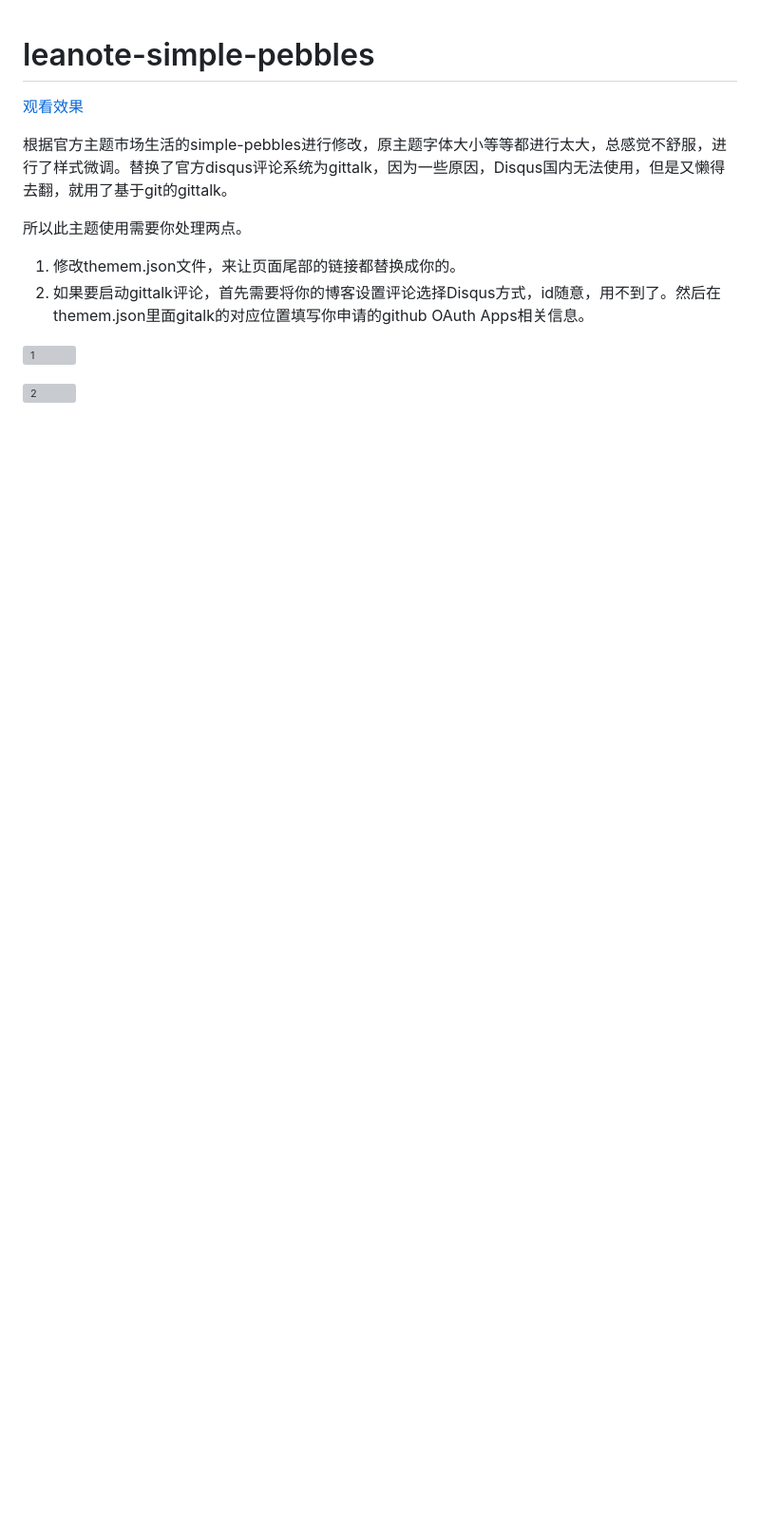
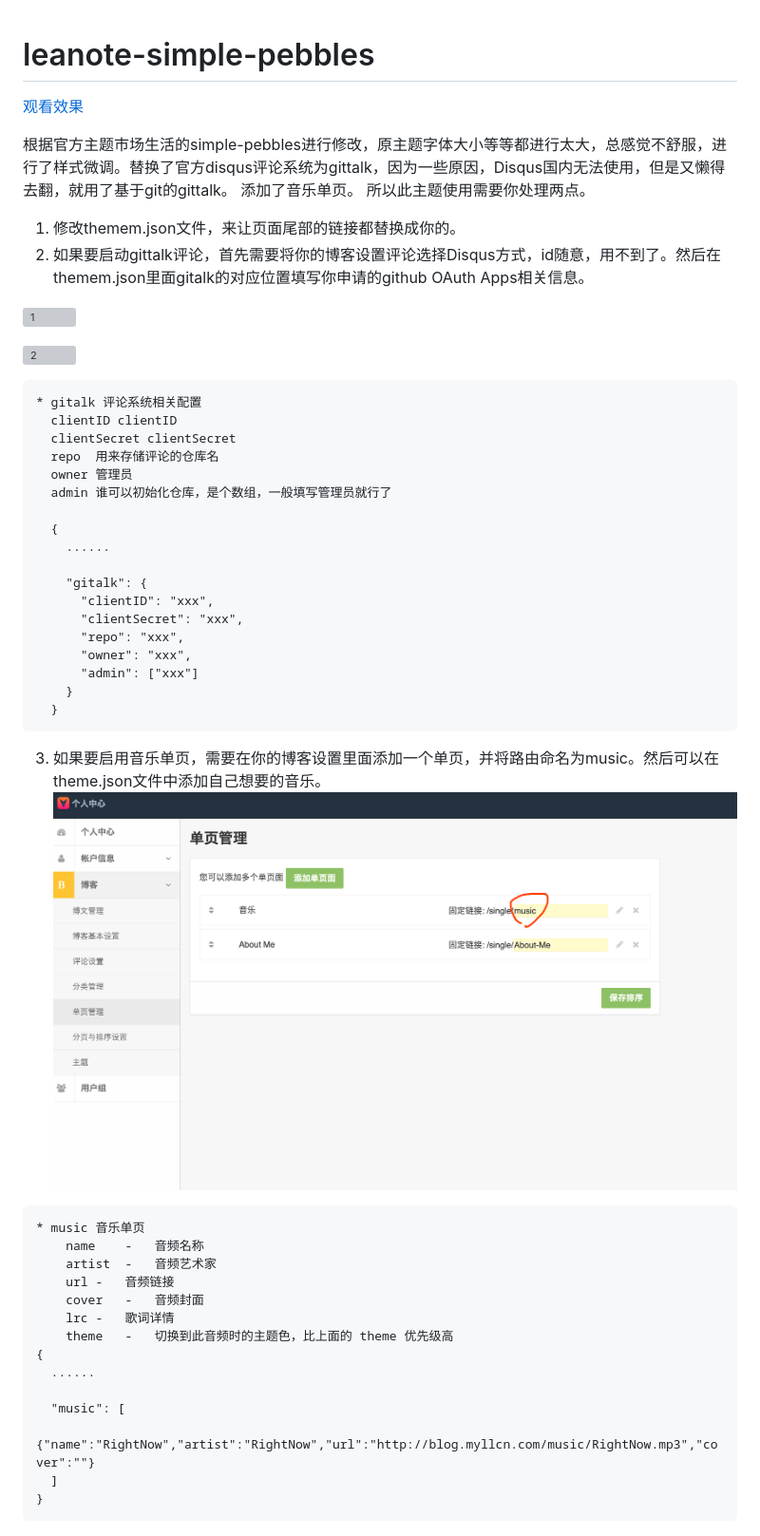
Before and after one commit to dllcnx/leanote-simple-pebbles, a Markdown page: README.md, the part around the change. Shown: that part at 95% size. GitHub-like rendering; pictures changed too: lib/music1.png (added); blank space fills up the shorter version; grey boxes are pictures that could not be loaded.

Commit message:
添加帮助文档

````diff
--- a/README.md
+++ b/README.md
@@ -3,7 +3,7 @@
 [观看效果](http://note.myllcn.com/preview?themeId=5e40c662499442000d00007e)
 
 根据官方主题市场生活的simple-pebbles进行修改，原主题字体大小等等都进行太大，总感觉不舒服，进行了样式微调。替换了官方disqus评论系统为gittalk，因为一些原因，Disqus国内无法使用，但是又懒得去翻，就用了基于git的gittalk。
-
+添加了音乐单页。
 所以此主题使用需要你处理两点。
 
 1. 修改themem.json文件，来让页面尾部的链接都替换成你的。
@@ -11,4 +11,42 @@
 
 ![1](./images/screenshot.png)
 
-![2](./images/gitalk.png)
+![2](lib/gitalk.png)
+```
+* gitalk 评论系统相关配置
+  clientID clientID
+  clientSecret clientSecret
+  repo  用来存储评论的仓库名
+  owner 管理员
+  admin 谁可以初始化仓库，是个数组，一般填写管理员就行了
+
+  {
+    ......
+
+    "gitalk": {
+      "clientID": "xxx",
+      "clientSecret": "xxx",
+      "repo": "xxx",
+      "owner": "xxx",
+      "admin": ["xxx"]
+    }
+  }
+```
+3. 如果要启用音乐单页，需要在你的博客设置里面添加一个单页，并将路由命名为music。然后可以在theme.json文件中添加自己想要的音乐。
+![3](./lib/music1.png)
+```
+* music 音乐单页
+    name	-	音频名称
+    artist	-	音频艺术家
+    url	-	音频链接
+    cover	-	音频封面
+    lrc	-	歌词详情
+    theme	-	切换到此音频时的主题色，比上面的 theme 优先级高
+{
+  ......
+
+  "music": [
+    {"name":"RightNow","artist":"RightNow","url":"http://blog.myllcn.com/music/RightNow.mp3","cover":""}
+  ]
+}
+```
````
Also changed, not shown: 2 other files.
